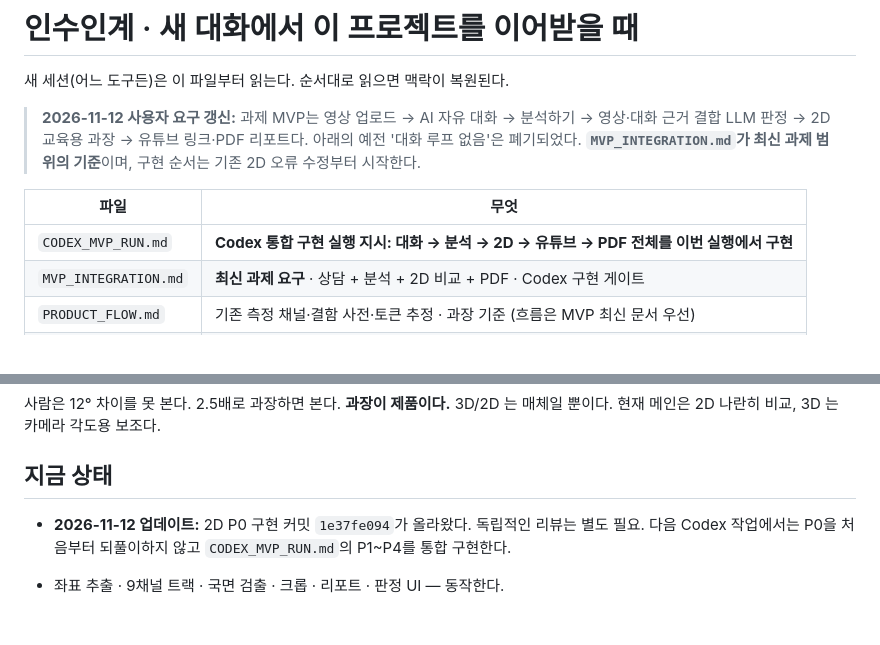
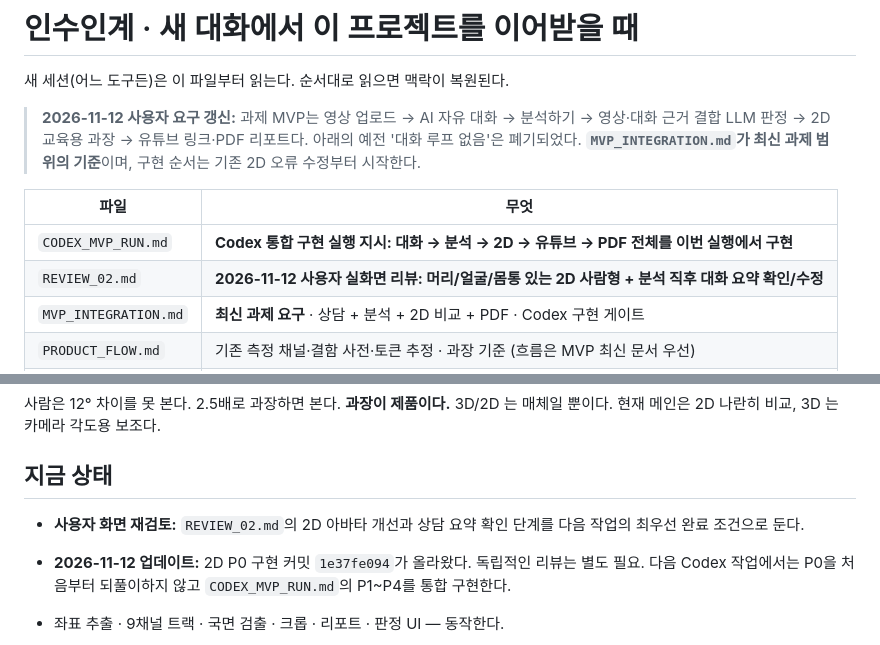
Before and after one commit to manbal32/motionguard, a Markdown page: swing3d/HANDOFF.md, 2 parts joined by grey strips. Drawn GitHub-style; blank space fills up the shorter version.

Commit message:
Add Review 02 to handoff and prioritize UX fixes

```diff
--- a/swing3d/HANDOFF.md
+++ b/swing3d/HANDOFF.md
@@ -7,6 +7,7 @@
 | 파일 | 무엇 |
 |---|---|
 | `CODEX_MVP_RUN.md` | **Codex 통합 구현 실행 지시: 대화 → 분석 → 2D → 유튜브 → PDF 전체를 이번 실행에서 구현** |
+| `REVIEW_02.md` | **2026-11-12 사용자 실화면 리뷰: 머리/얼굴/몸통 있는 2D 사람형 + 분석 직후 대화 요약 확인/수정** |
 | `MVP_INTEGRATION.md` | **최신 과제 요구** · 상담 + 분석 + 2D 비교 + PDF · Codex 구현 게이트 |
 | `PRODUCT_FLOW.md` | 기존 측정 채널·결함 사전·토큰 추정 · 과장 기준 (흐름은 MVP 최신 문서 우선) |
 | `CODEX_NEXT.md` | 현재 유효한 작업 지시 6단계 + 스크린샷 게이트 + 디자인 규칙 |
@@ -31,6 +32,8 @@
 3D/2D 는 매체일 뿐이다. 현재 메인은 2D 나란히 비교, 3D 는 카메라 각도용 보조다.
 
 ## 지금 상태
+
+- **사용자 화면 재검토:** `REVIEW_02.md`의 2D 아바타 개선과 상담 요약 확인 단계를 다음 작업의 최우선 완료 조건으로 둔다.
 
 - **2026-11-12 업데이트:** 2D P0 구현 커밋 `1e37fe094`가 올라왔다. 독립적인 리뷰는 별도 필요. 다음 Codex 작업에서는 P0을 처음부터 되풀이하지 않고 `CODEX_MVP_RUN.md`의 P1~P4를 통합 구현한다.
 
```
